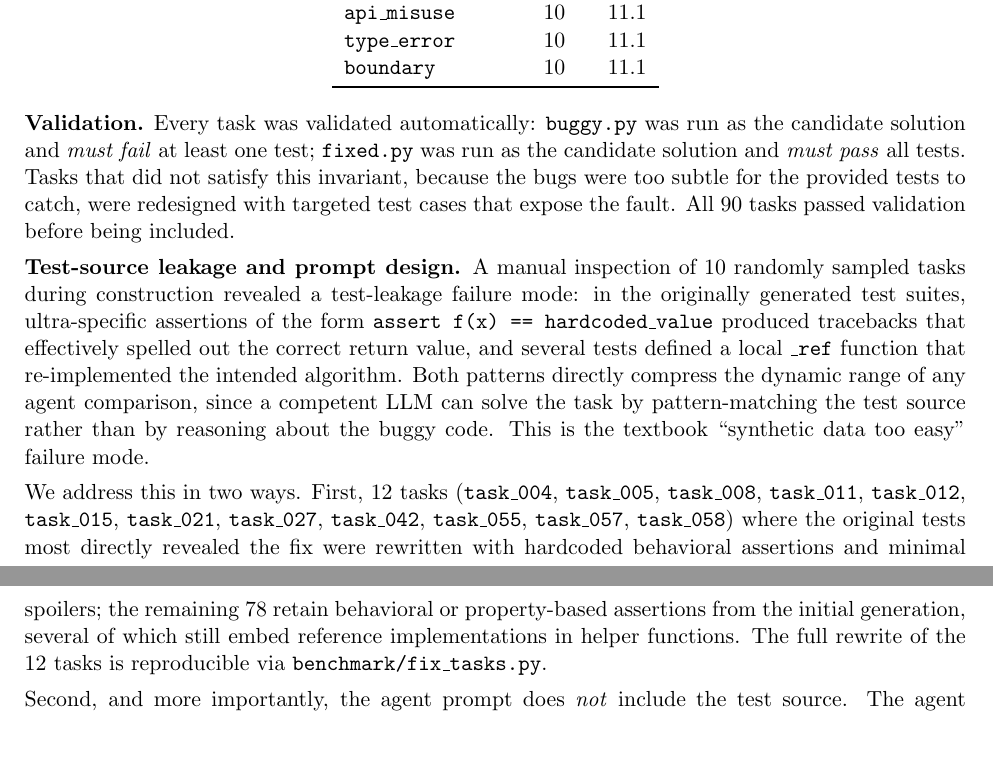
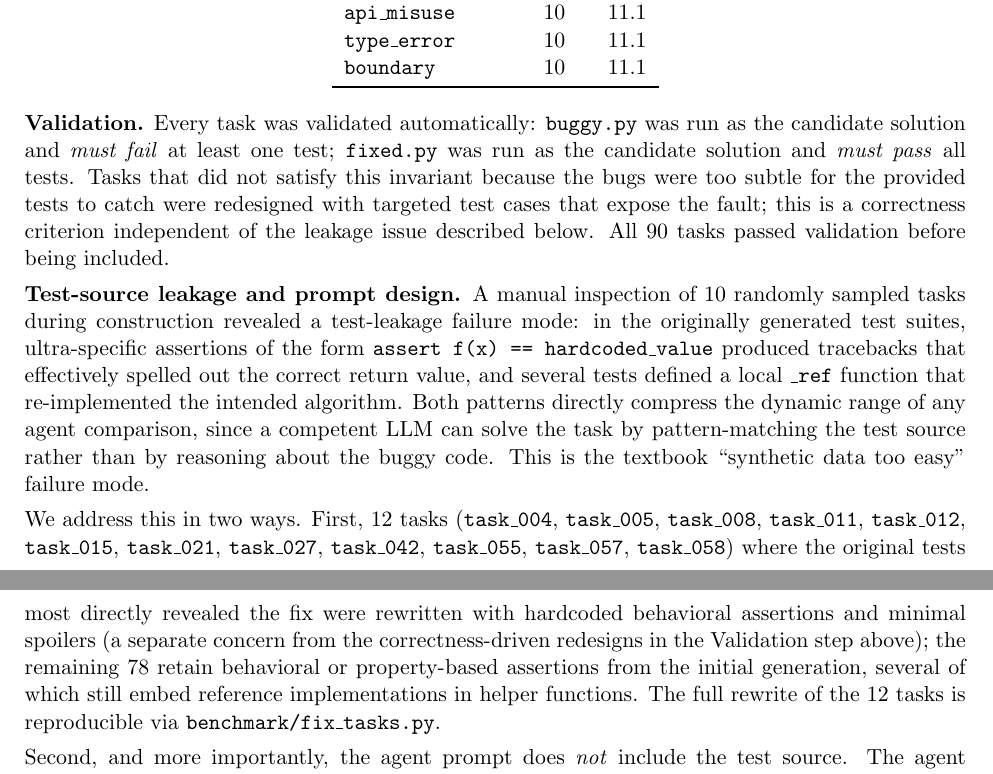
Before and after one commit to mindPazi/stem-agent, a LaTeX document (report.tex): two parts of pages 5 and 6 of 8, joined at a grey line, cut so that both start at the same text, the shorter picture padded with empty space. Compiled offline with pdfLaTeX.

Commit message:
Clarify distinction between validation redesigns and leakage rewrites

```diff
--- a/report.tex
+++ b/report.tex
@@ -165,7 +165,7 @@ Category & Count & \% \\
 
 \textbf{Validation.}
 Every task was validated automatically: \texttt{buggy.py} was run as the candidate solution and \emph{must fail} at least one test; \texttt{fixed.py} was run as the candidate solution and \emph{must pass} all tests.
-Tasks that did not satisfy this invariant, because the bugs were too subtle for the provided tests to catch, were redesigned with targeted test cases that expose the fault.
+Tasks that did not satisfy this invariant because the bugs were too subtle for the provided tests to catch were redesigned with targeted test cases that expose the fault; this is a correctness criterion independent of the leakage issue described below.
 All 90 tasks passed validation before being included.
 
 \textbf{Test-source leakage and prompt design.}
@@ -184,7 +184,8 @@ We address this in two ways. First, 12 tasks (\texttt{task\_004}, \texttt{task\_
 \texttt{task\_021}, \texttt{task\_027}, \texttt{task\_042}, \texttt{task\_055},
 \texttt{task\_057}, \texttt{task\_058}) where the original tests most directly
 revealed the fix were rewritten with hardcoded behavioral assertions and minimal
-spoilers; the remaining 78 retain behavioral or property-based assertions from
+spoilers (a separate concern from the correctness-driven redesigns in the
+Validation step above); the remaining 78 retain behavioral or property-based assertions from
 the initial generation, several of which still embed reference implementations
 in helper functions. The full rewrite of the 12 tasks is reproducible via
 \texttt{benchmark/fix\_tasks.py}.
```
